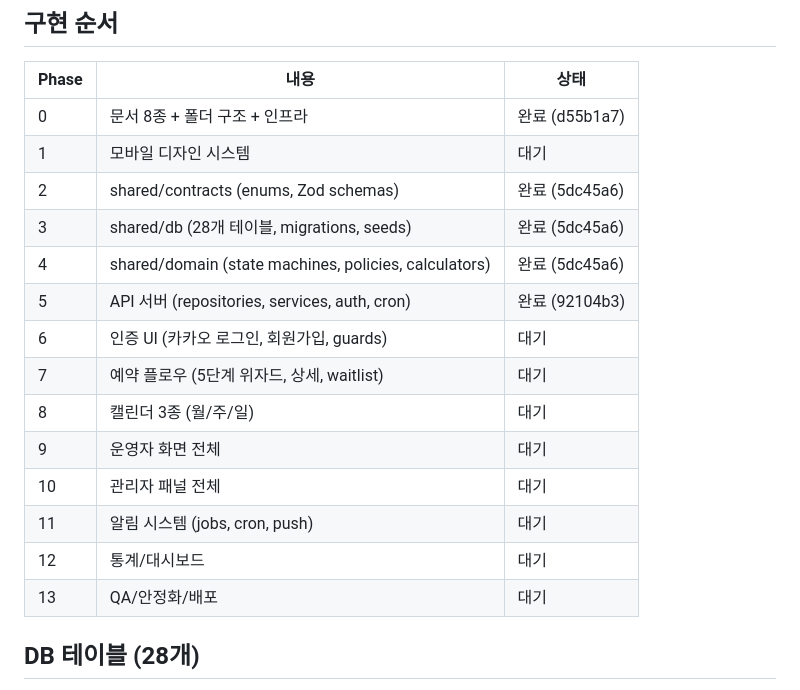
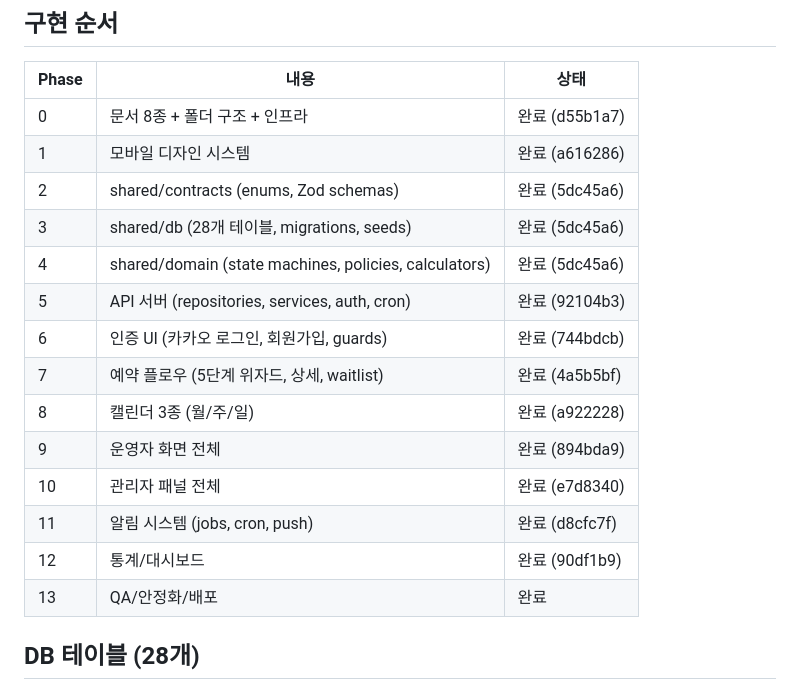
Before and after one commit to yurielk82/StudioGo, a Markdown page: docs/plans/2026-03-07-studiogo-design.md, the part around the change. GitHub-like rendering.

Commit message:
docs: Phase 13 — 설계 문서 전체 Phase 완료 상태 업데이트
Co-Authored-By: Claude Opus 4.6 <noreply@anthropic.com>

```diff
--- a/docs/plans/2026-03-07-studiogo-design.md
+++ b/docs/plans/2026-03-07-studiogo-design.md
@@ -28,19 +28,19 @@ BJ(방송인)가 스튜디오를 빌려 라이브커머스 방송을 하고, 창
 | Phase | 내용 | 상태 |
 |-------|------|------|
 | 0 | 문서 8종 + 폴더 구조 + 인프라 | 완료 (d55b1a7) |
-| 1 | 모바일 디자인 시스템 | 대기 |
+| 1 | 모바일 디자인 시스템 | 완료 (a616286) |
 | 2 | shared/contracts (enums, Zod schemas) | 완료 (5dc45a6) |
 | 3 | shared/db (28개 테이블, migrations, seeds) | 완료 (5dc45a6) |
 | 4 | shared/domain (state machines, policies, calculators) | 완료 (5dc45a6) |
 | 5 | API 서버 (repositories, services, auth, cron) | 완료 (92104b3) |
-| 6 | 인증 UI (카카오 로그인, 회원가입, guards) | 대기 |
-| 7 | 예약 플로우 (5단계 위자드, 상세, waitlist) | 대기 |
-| 8 | 캘린더 3종 (월/주/일) | 대기 |
-| 9 | 운영자 화면 전체 | 대기 |
-| 10 | 관리자 패널 전체 | 대기 |
-| 11 | 알림 시스템 (jobs, cron, push) | 대기 |
-| 12 | 통계/대시보드 | 대기 |
-| 13 | QA/안정화/배포 | 대기 |
+| 6 | 인증 UI (카카오 로그인, 회원가입, guards) | 완료 (744bdcb) |
+| 7 | 예약 플로우 (5단계 위자드, 상세, waitlist) | 완료 (4a5b5bf) |
+| 8 | 캘린더 3종 (월/주/일) | 완료 (a922228) |
+| 9 | 운영자 화면 전체 | 완료 (894bda9) |
+| 10 | 관리자 패널 전체 | 완료 (e7d8340) |
+| 11 | 알림 시스템 (jobs, cron, push) | 완료 (d8cfc7f) |
+| 12 | 통계/대시보드 | 완료 (90df1b9) |
+| 13 | QA/안정화/배포 | 완료 |
 
 ## DB 테이블 (28개)
 users, operator_permissions, studios, operation_settings, time_slots,
```
